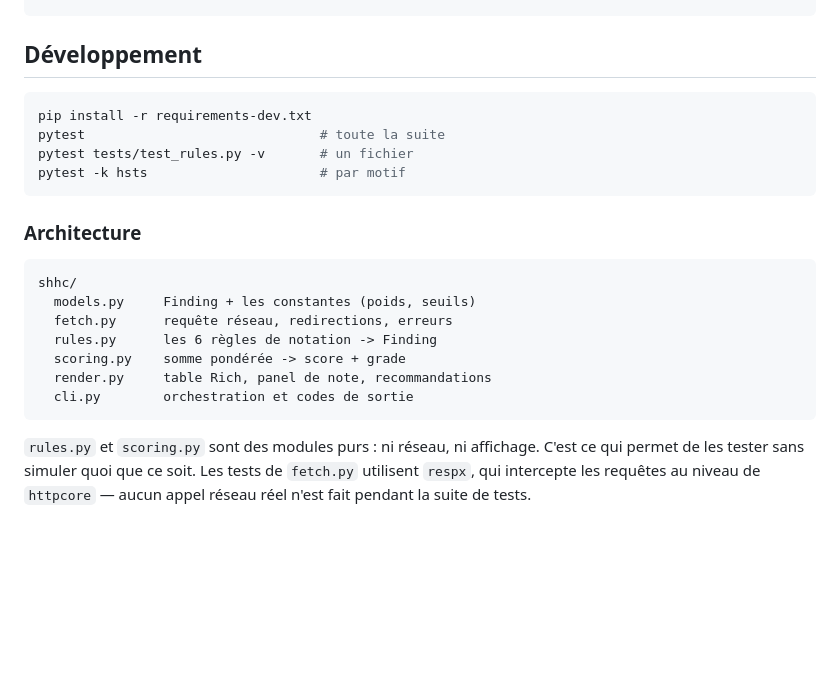
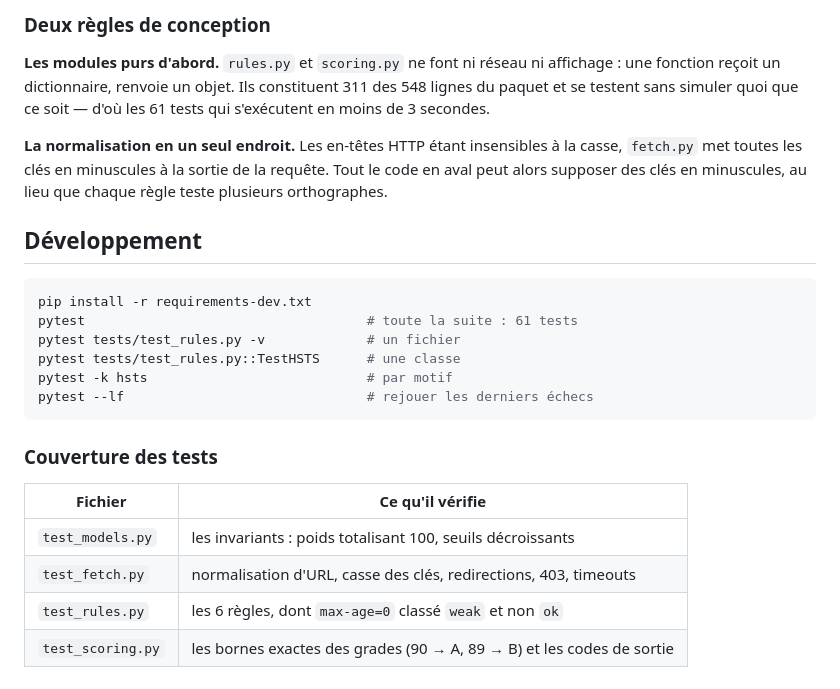
Before and after one commit to AyGoub/Security_Http_Headers_Checker, a Markdown page: README.md, the part around one of its changes. GitHub-like rendering; blank space fills up the shorter version.

````diff
--- a/README.md
+++ b/README.md
@@ -98,25 +182,31 @@ shhc https://mon-site.com || echo "en-tetes insuffisants"
+### Deux règles de conception
+
+**Les modules purs d'abord.** `rules.py` et `scoring.py` ne font ni réseau ni
+affichage : une fonction reçoit un dictionnaire, renvoie un objet. Ils
+constituent 311 des 548 lignes du paquet et se testent sans simuler quoi que ce
+soit — d'où les 61 tests qui s'exécutent en moins de 3 secondes.
+
+**La normalisation en un seul endroit.** Les en-têtes HTTP étant insensibles à
+la casse, `fetch.py` met toutes les clés en minuscules à la sortie de la
+requête. Tout le code en aval peut alors supposer des clés en minuscules, au
+lieu que chaque règle teste plusieurs orthographes.
+
 ## Développement
 
 ```bash
 pip install -r requirements-dev.txt
-pytest                              # toute la suite
-pytest tests/test_rules.py -v       # un fichier
-pytest -k hsts                      # par motif
+pytest                                    # toute la suite : 61 tests
+pytest tests/test_rules.py -v             # un fichier
+pytest tests/test_rules.py::TestHSTS      # une classe
+pytest -k hsts                            # par motif
+pytest --lf                               # rejouer les derniers échecs
 ```
 
-### Architecture
+### Couverture des tests
 
-```
-shhc/
-  models.py     Finding + les constantes (poids, seuils)
-  fetch.py      requête réseau, redirections, erreurs
-  rules.py      les 6 règles de notation -> Finding
-  scoring.py    somme pondérée -> score + grade
-  render.py     table Rich, panel de note, recommandations
-  cli.py        orchestration et codes de sortie
-```
-
-`rules.py` et `scoring.py` sont des modules purs : ni réseau, ni affichage.
-C'est ce qui permet de les tester sans simuler quoi que ce soit. Les tests de
-`fetch.py` utilisent `respx`, qui intercepte les requêtes au niveau de
-`httpcore` — aucun appel réseau réel n'est fait pendant la suite de tests.
+| Fichier | Ce qu'il vérifie |
+|---|---|
+| `test_models.py` | les invariants : poids totalisant 100, seuils décroissants |
+| `test_fetch.py` | normalisation d'URL, casse des clés, redirections, 403, timeouts |
+| `test_rules.py` | les 6 règles, dont `max-age=0` classé `weak` et non `ok` |
+| `test_scoring.py` | les bornes exactes des grades (90 → A, 89 → B) et les codes de sortie |
````
Also changed, not shown: other parts of README.md (+84 -0 lines).
